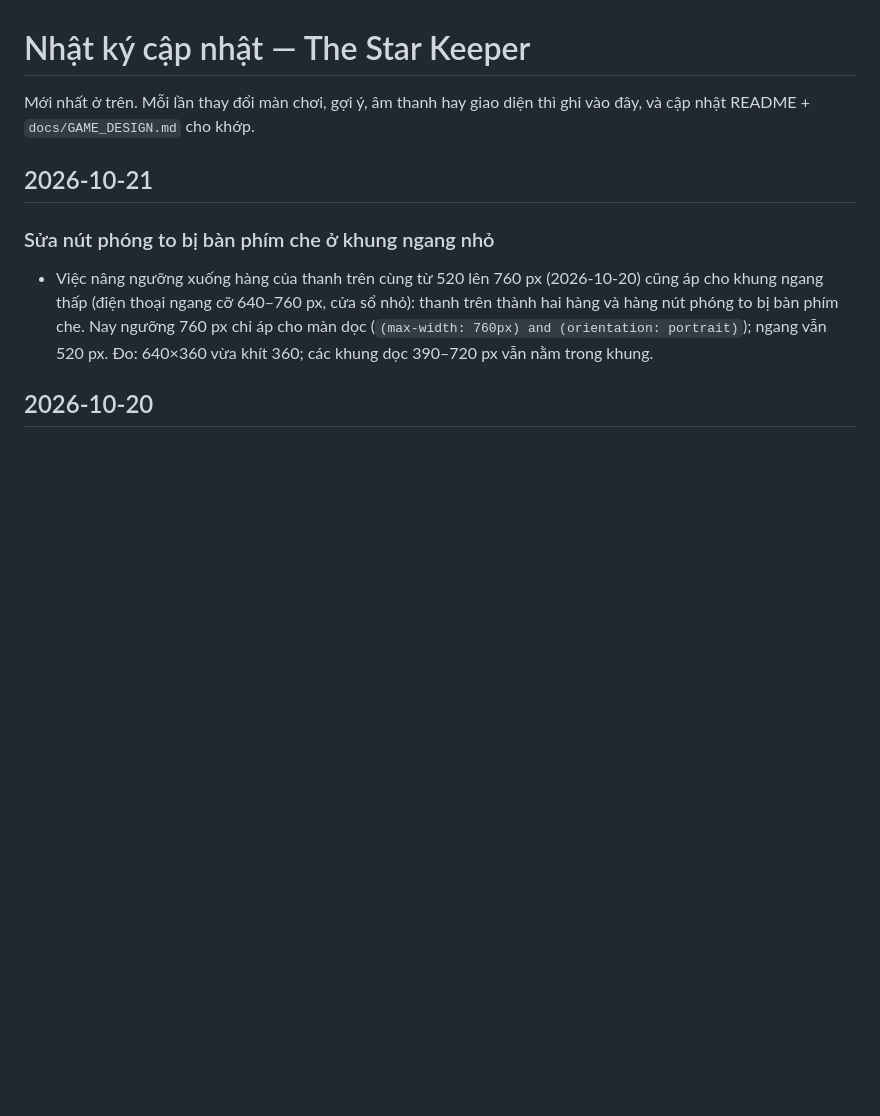
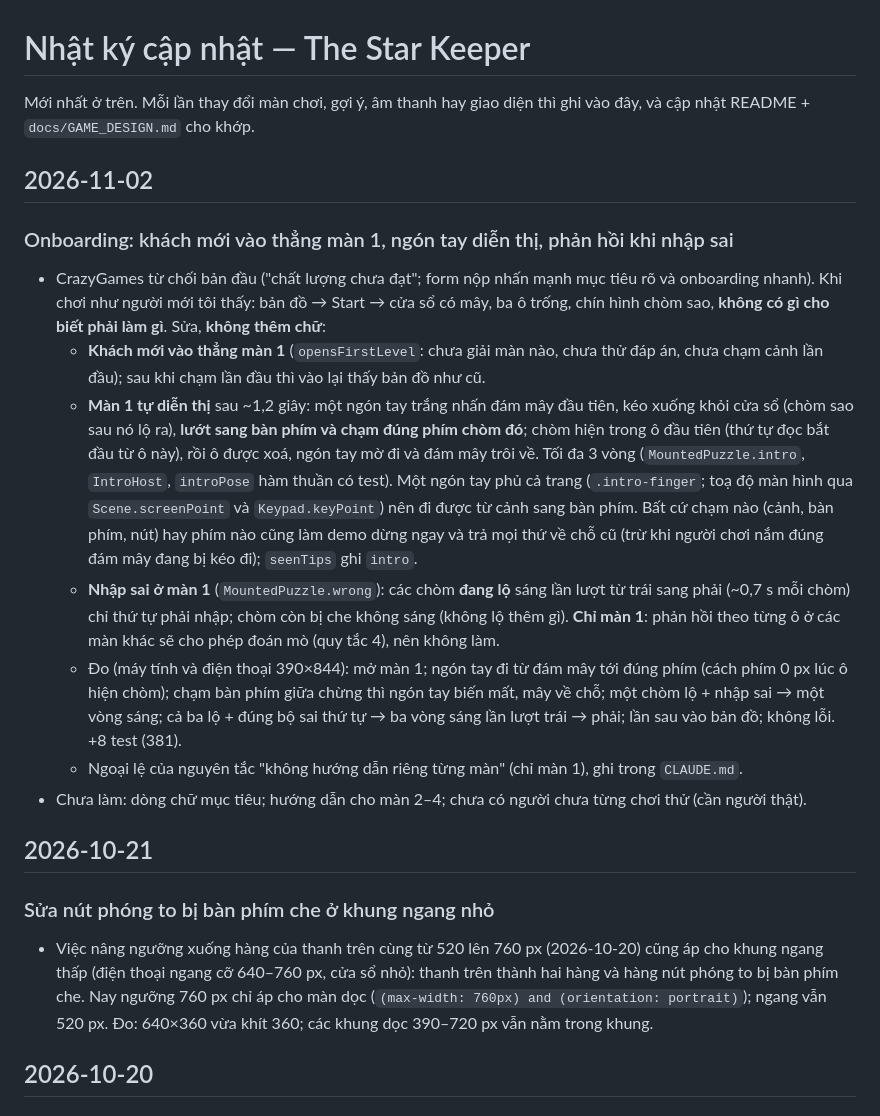
Before and after one commit to nhattana6/puzzle_web_game, a Markdown page: docs/CHANGELOG.md, the part around the change. GitHub-like rendering; blank space fills up the shorter version.

Commit message:
CHANGELOG: onboarding 2026-11-02 (mục bị thiếu ở hai commit trước)
Co-Authored-By: Claude Sonnet 5.5 <noreply@anthropic.com>
Claude-Session: https://claude.ai/code/session_01KYsqQMRfwUVbugNaD8iCJu

```diff
--- a/docs/CHANGELOG.md
+++ b/docs/CHANGELOG.md
@@ -2,6 +2,24 @@
 
 Mới nhất ở trên. Mỗi lần thay đổi màn chơi, gợi ý, âm thanh hay giao diện thì ghi vào đây,
 và cập nhật README + `docs/GAME_DESIGN.md` cho khớp.
+
+## 2026-11-02
+
+### Onboarding: khách mới vào thẳng màn 1, ngón tay diễn thị, phản hồi khi nhập sai
+- CrazyGames từ chối bản đầu ("chất lượng chưa đạt"; form nộp nhấn mạnh mục tiêu rõ và onboarding nhanh). Khi chơi như người mới tôi thấy: bản đồ → Start → cửa
+  sổ có mây, ba ô trống, chín hình chòm sao, **không có gì cho biết phải làm gì**. Sửa, **không thêm chữ**:
+  - **Khách mới vào thẳng màn 1** (`opensFirstLevel`: chưa giải màn nào, chưa thử đáp án, chưa chạm cảnh lần đầu); sau khi chạm lần đầu thì vào lại thấy bản đồ như cũ.
+  - **Màn 1 tự diễn thị** sau ~1,2 giây: một ngón tay trắng nhấn đám mây đầu tiên, kéo xuống khỏi cửa sổ (chòm sao sau nó lộ ra), **lướt sang bàn phím và chạm
+    đúng phím chòm đó**; chòm hiện trong ô đầu tiên (thứ tự đọc bắt đầu từ ô này), rồi ô được xoá, ngón tay mờ đi và đám mây trôi về. Tối đa 3 vòng
+    (`MountedPuzzle.intro`, `IntroHost`, `introPose` hàm thuần có test). Một ngón tay phủ cả trang (`.intro-finger`; toạ độ màn hình qua `Scene.screenPoint` và
+    `Keypad.keyPoint`) nên đi được từ cảnh sang bàn phím. Bất cứ chạm nào (cảnh, bàn phím, nút) hay phím nào cũng làm demo dừng ngay và trả mọi thứ về chỗ cũ
+    (trừ khi người chơi nắm đúng đám mây đang bị kéo đi); `seenTips` ghi `intro`.
+  - **Nhập sai ở màn 1** (`MountedPuzzle.wrong`): các chòm **đang lộ** sáng lần lượt từ trái sang phải (~0,7 s mỗi chòm) chỉ thứ tự phải nhập; chòm còn bị che không
+    sáng (không lộ thêm gì). **Chỉ màn 1**: phản hồi theo từng ô ở các màn khác sẽ cho phép đoán mò (quy tắc 4), nên không làm.
+  - Đo (máy tính và điện thoại 390×844): mở màn 1; ngón tay đi từ đám mây tới đúng phím (cách phím 0 px lúc ô hiện chòm); chạm bàn phím giữa chừng thì ngón tay biến mất,
+    mây về chỗ; một chòm lộ + nhập sai → một vòng sáng; cả ba lộ + đúng bộ sai thứ tự → ba vòng sáng lần lượt trái → phải; lần sau vào bản đồ; không lỗi. +8 test (381).
+  - Ngoại lệ của nguyên tắc "không hướng dẫn riêng từng màn" (chỉ màn 1), ghi trong `CLAUDE.md`.
+- Chưa làm: dòng chữ mục tiêu; hướng dẫn cho màn 2–4; chưa có người chưa từng chơi thử (cần người thật).
 
 ## 2026-10-21
 
```
